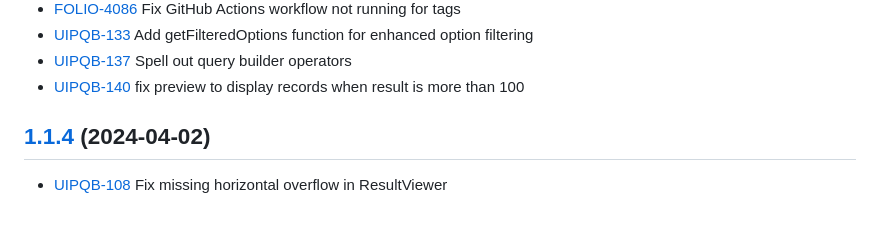
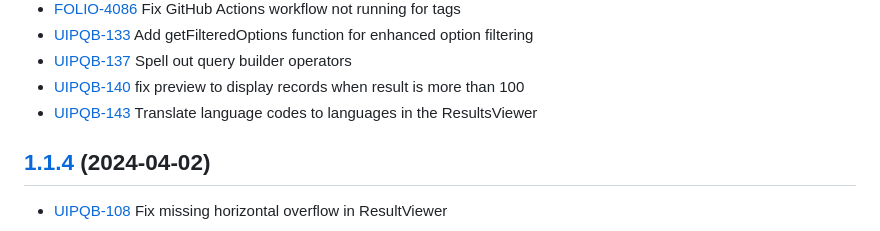
Before and after one commit to folio-org/ui-plugin-query-builder, a Markdown page: CHANGELOG.md, the part around the change. Rendered like a GitHub page.

```diff
--- a/CHANGELOG.md
+++ b/CHANGELOG.md
@@ -18,6 +18,7 @@
 * [UIPQB-133](https://folio-org.atlassian.net/browse/UIPQB-133) Add getFilteredOptions function for enhanced option filtering
 * [UIPQB-137](https://folio-org.atlassian.net/browse/UIPQB-137) Spell out query builder operators
 * [UIPQB-140](https://folio-org.atlassian.net/browse/UIPQB-140) fix preview to display records when result is more than 100
+* [UIPQB-143](https://folio-org.atlassian.net/browse/UIPQB-143) Translate language codes to languages in the ResultsViewer
 
 ## [1.1.4](https://github.com/folio-org/ui-plugin-query-builder/tree/v1.1.4) (2024-04-02)
 
```
